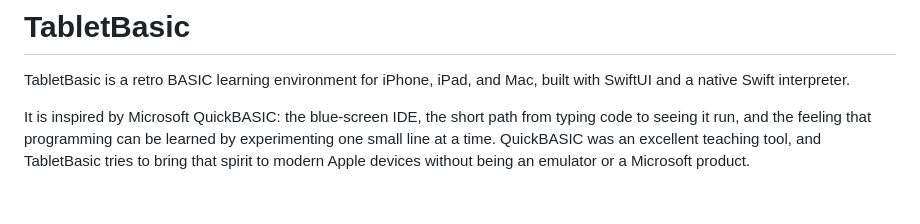
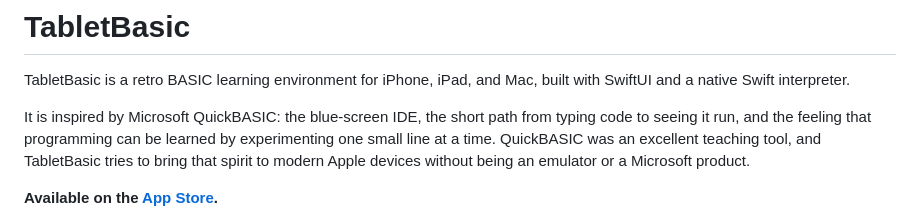
Before and after one commit to asaptf/TabletBasic, a Markdown page: README.md, the part around the change. GitHub-like rendering; blank space fills up the shorter version.

Commit message:
Document App Store availability in README.

```diff
--- a/README.md
+++ b/README.md
@@ -8,6 +8,8 @@ typing code to seeing it run, and the feeling that programming can be learned by
 experimenting one small line at a time. QuickBASIC was an excellent teaching
 tool, and TabletBasic tries to bring that spirit to modern Apple devices without
 being an emulator or a Microsoft product.
+
+**Available on the [App Store](https://apps.apple.com/app/tabletbasic/id6787096669).**
 
 ![TabletBasic welcome screen](simulator-launch.png)
 
```
